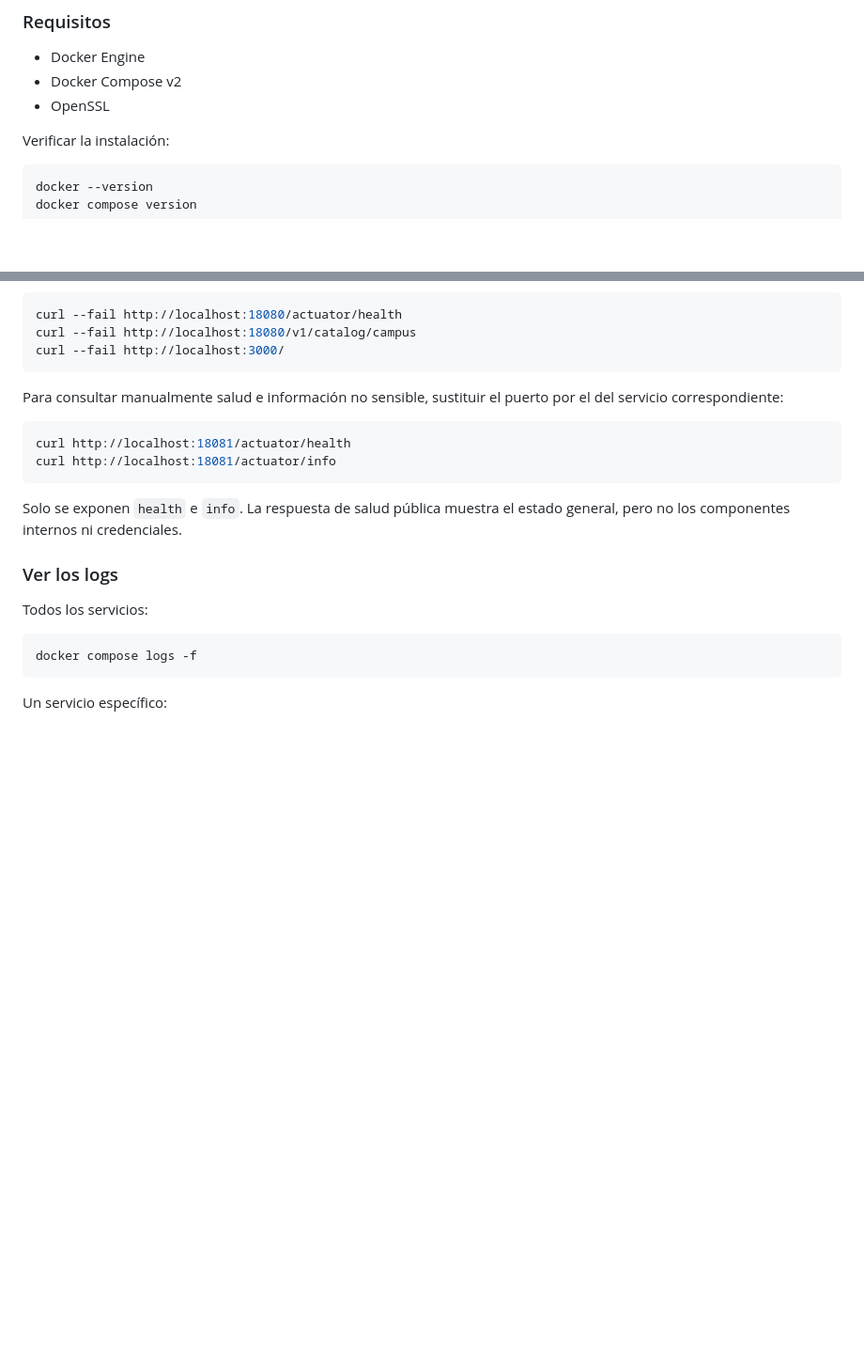
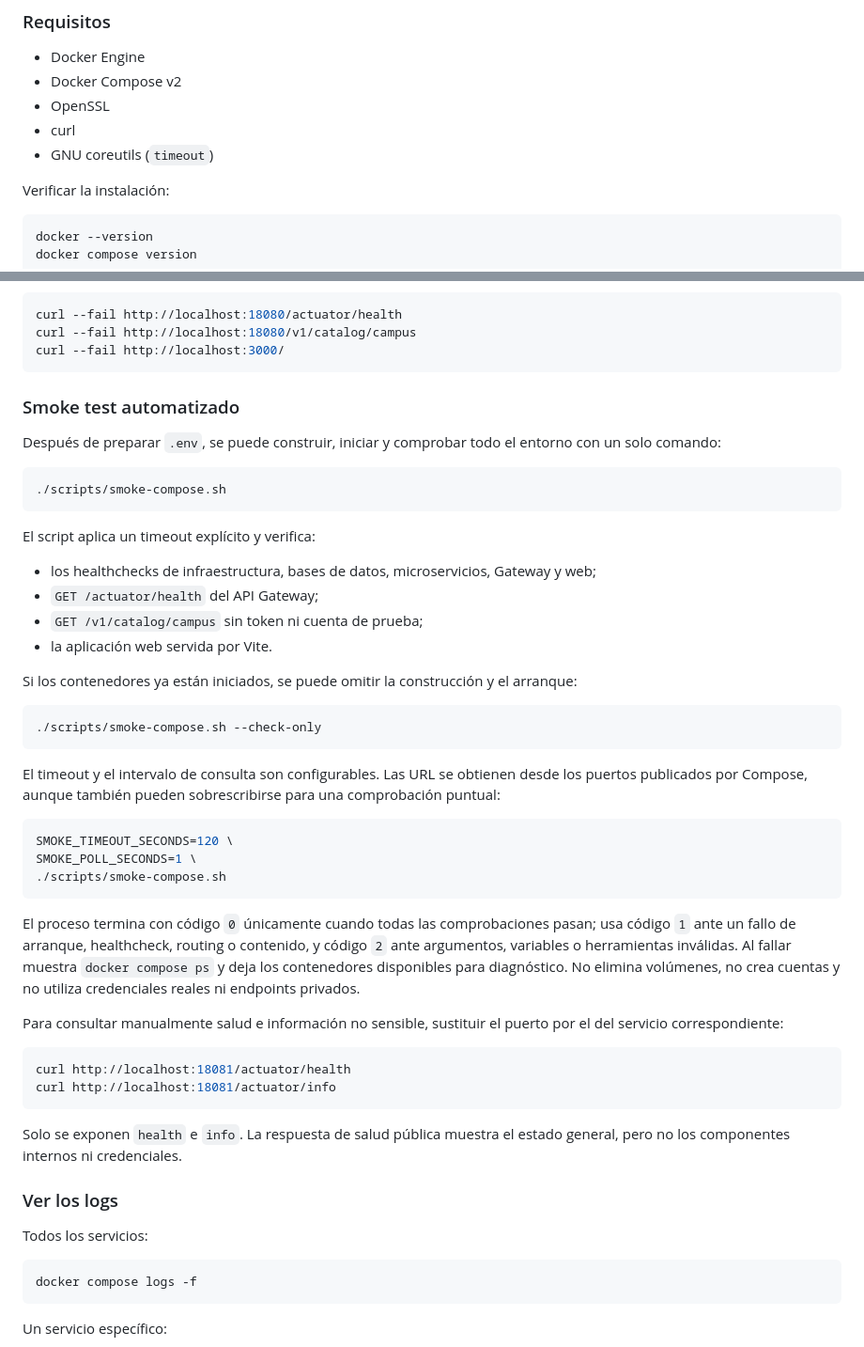
Before and after one commit to CloudCoffee-Project/CloudCoffee, a Markdown page: README.md, 2 parts joined by grey strips. Shown at 94% size. Rendered like a GitHub page; blank space fills up the shorter version.

Commit message:
docs(smoke): documentar ejecución y diagnóstico

````diff
--- a/README.md
+++ b/README.md
@@ -11,6 +11,8 @@ El backend utiliza Docker Compose para ejecutar los microservicios y su infraest
 - Docker Engine
 - Docker Compose v2
 - OpenSSL
+- curl
+- GNU coreutils (`timeout`)
 
 Verificar la instalación:
 
@@ -94,6 +96,44 @@ curl --fail http://localhost:18080/actuator/health
 curl --fail http://localhost:18080/v1/catalog/campus
 curl --fail http://localhost:3000/
 ```
+
+### Smoke test automatizado
+
+Después de preparar `.env`, se puede construir, iniciar y comprobar todo el entorno
+con un solo comando:
+
+```bash
+./scripts/smoke-compose.sh
+```
+
+El script aplica un timeout explícito y verifica:
+
+- los healthchecks de infraestructura, bases de datos, microservicios, Gateway y web;
+- `GET /actuator/health` del API Gateway;
+- `GET /v1/catalog/campus` sin token ni cuenta de prueba;
+- la aplicación web servida por Vite.
+
+Si los contenedores ya están iniciados, se puede omitir la construcción y el arranque:
+
+```bash
+./scripts/smoke-compose.sh --check-only
+```
+
+El timeout y el intervalo de consulta son configurables. Las URL se obtienen desde
+los puertos publicados por Compose, aunque también pueden sobrescribirse para una
+comprobación puntual:
+
+```bash
+SMOKE_TIMEOUT_SECONDS=120 \
+SMOKE_POLL_SECONDS=1 \
+./scripts/smoke-compose.sh
+```
+
+El proceso termina con código `0` únicamente cuando todas las comprobaciones pasan;
+usa código `1` ante un fallo de arranque, healthcheck, routing o contenido, y código
+`2` ante argumentos, variables o herramientas inválidas. Al fallar muestra
+`docker compose ps` y deja los contenedores disponibles para diagnóstico. No elimina
+volúmenes, no crea cuentas y no utiliza credenciales reales ni endpoints privados.
 
 Para consultar manualmente salud e información no sensible, sustituir el puerto
 por el del servicio correspondiente:
````
